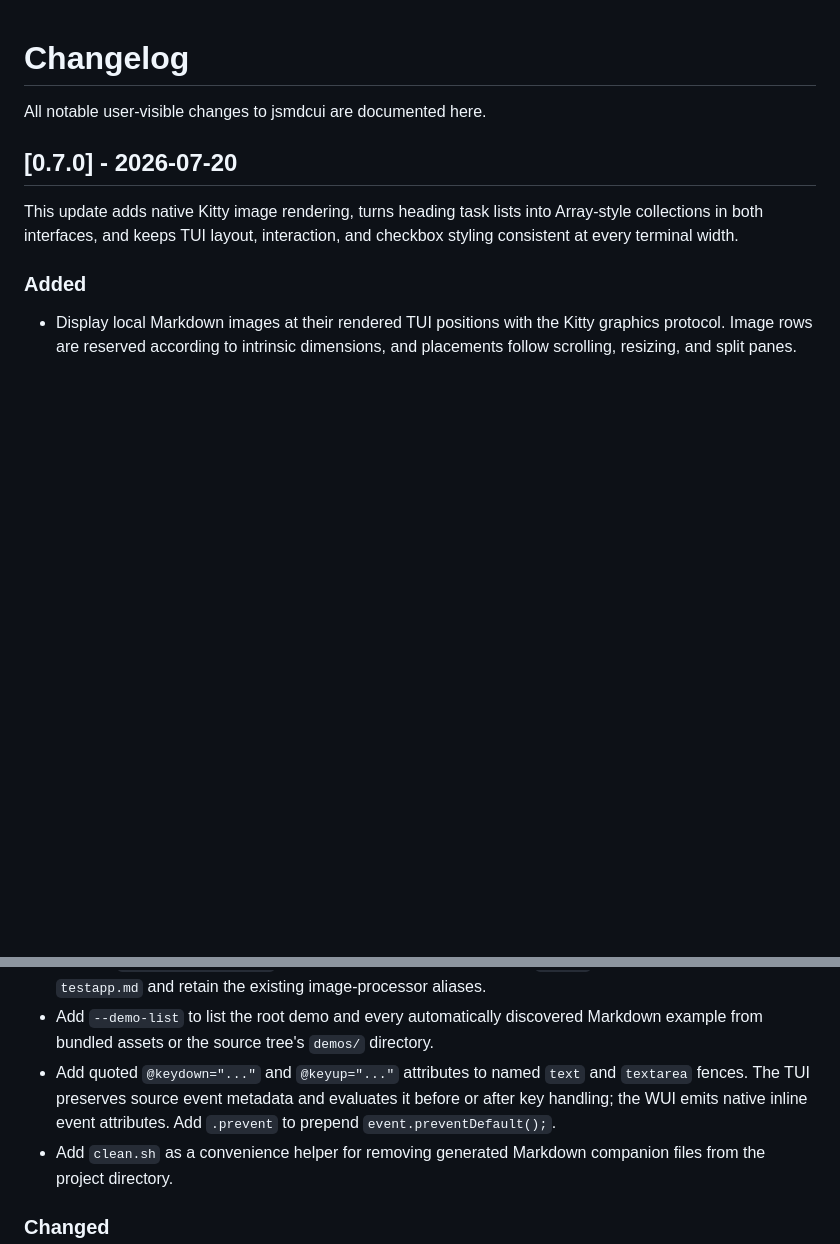
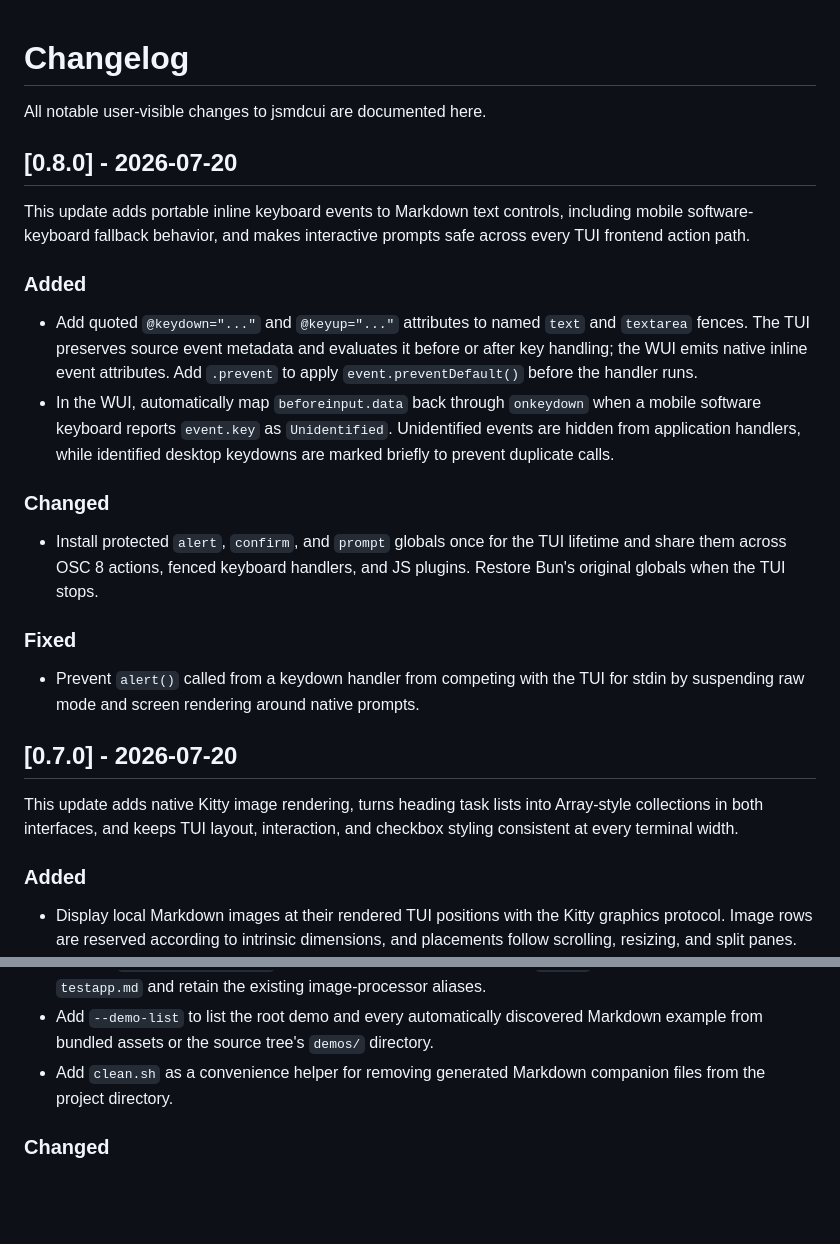
Before and after one commit to jjtseng93/jsmdcui, a Markdown page: CHANGELOG.md, 2 parts joined by grey strips. Drawn GitHub-style; blank space fills up the shorter version.

```diff
--- a/CHANGELOG.md
+++ b/CHANGELOG.md
@@ -1,6 +1,35 @@
 # Changelog
 
 All notable user-visible changes to jsmdcui are documented here.
+
+## [0.8.0] - 2026-07-20
+
+This update adds portable inline keyboard events to Markdown text controls,
+including mobile software-keyboard fallback behavior, and makes interactive
+prompts safe across every TUI frontend action path.
+
+### Added
+
+- Add quoted `@keydown="..."` and `@keyup="..."` attributes to named `text`
+  and `textarea` fences. The TUI preserves source event metadata and evaluates
+  it before or after key handling; the WUI emits native inline event
+  attributes. Add `.prevent` to apply `event.preventDefault()` before the
+  handler runs.
+- In the WUI, automatically map `beforeinput.data` back through `onkeydown`
+  when a mobile software keyboard reports `event.key` as `Unidentified`.
+  Unidentified events are hidden from application handlers, while identified
+  desktop keydowns are marked briefly to prevent duplicate calls.
+
+### Changed
+
+- Install protected `alert`, `confirm`, and `prompt` globals once for the TUI
+  lifetime and share them across OSC 8 actions, fenced keyboard handlers, and
+  JS plugins. Restore Bun's original globals when the TUI stops.
+
+### Fixed
+
+- Prevent `alert()` called from a keydown handler from competing with the TUI
+  for stdin by suspending raw mode and screen rendering around native prompts.
 
 ## [0.7.0] - 2026-07-20
 
@@ -41,10 +70,6 @@ and checkbox styling consistent at every terminal width.
   retain the existing image-processor aliases.
 - Add `--demo-list` to list the root demo and every automatically discovered
   Markdown example from bundled assets or the source tree's `demos/` directory.
-- Add quoted `@keydown="..."` and `@keyup="..."` attributes to named `text`
-  and `textarea` fences. The TUI preserves source event metadata and evaluates
-  it before or after key handling; the WUI emits native inline event
-  attributes. Add `.prevent` to prepend `event.preventDefault();`.
 - Add `clean.sh` as a convenience helper for removing generated Markdown
   companion files from the project directory.
 
```
Also changed, not shown: README.md (+9 -1 lines), runtime/help/help.md (+9 -1 lines).
